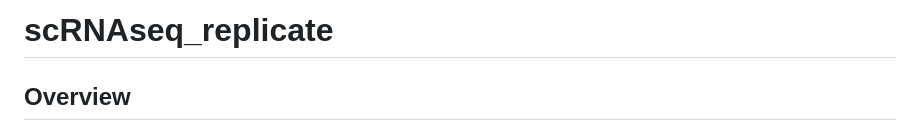
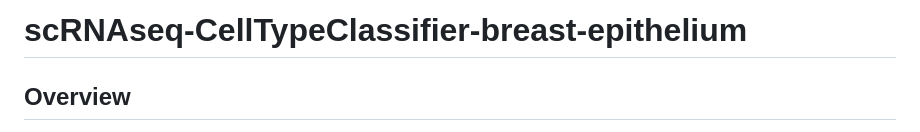
Before and after one commit to daphnetsolissou/scRNAseq-CellTypeClassifier-breast-epithelium, a Markdown page: README.md, the part around the change. Drawn GitHub-style.

Commit message:
Change repo name in README.md

```diff
--- a/README.md
+++ b/README.md
@@ -1,4 +1,4 @@
-# scRNAseq_replicate
+# scRNAseq-CellTypeClassifier-breast-epithelium
 
 
 ## Overview
```
